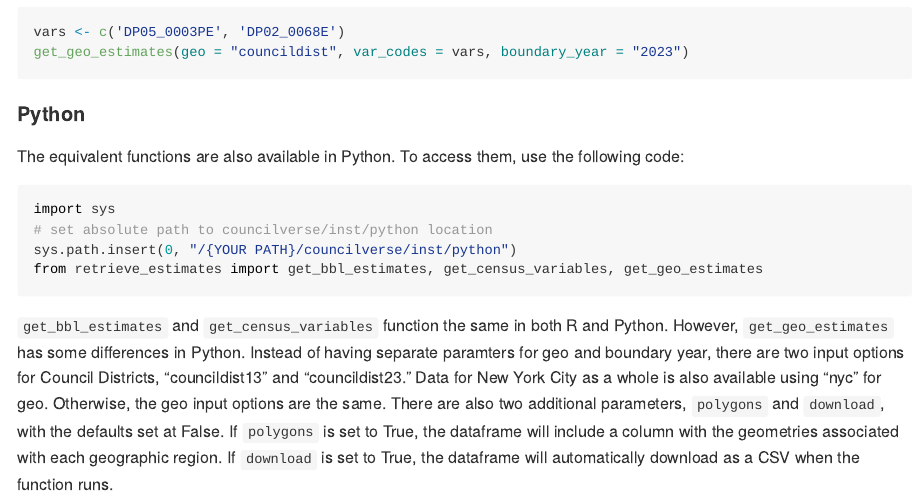
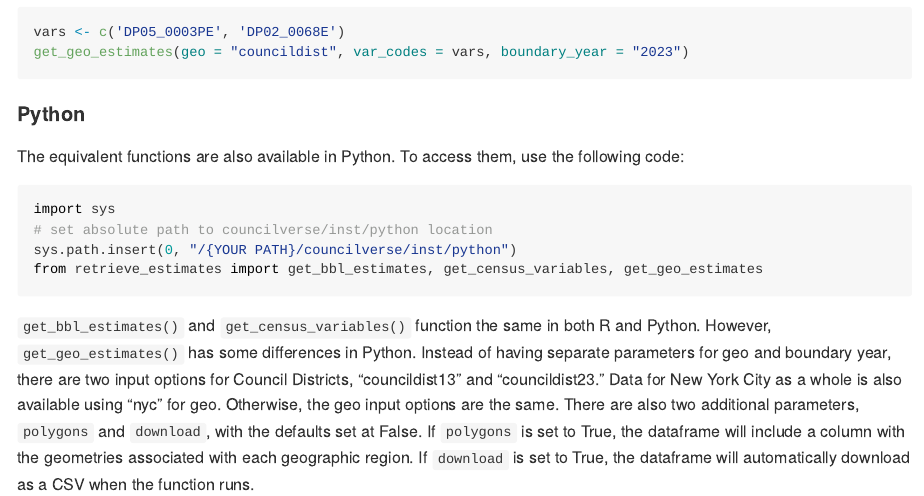
Before and after one commit to NewYorkCityCouncil/councilverse, an R Markdown document (README.Rmd): the page in a window 1100 px wide, from 2770 px down. Rendered offline with R 4.5, knitr and Pandoc, with nearby package versions.

Commit message:
updating README

````diff
--- a/README.Rmd
+++ b/README.Rmd
@@ -122,4 +122,5 @@ import sys
 sys.path.insert(0, "/{YOUR PATH}/councilverse/inst/python")
 from retrieve_estimates import get_bbl_estimates, get_census_variables, get_geo_estimates
 ```
-`get_bbl_estimates` and `get_census_variables` function the same in both R and Python. However, `get_geo_estimates` has some differences in Python. Instead of having separate paramters for geo and boundary year, there are two input options for Council Districts, "councildist13" and "councildist23." Data for New York City as a whole is also available using "nyc" for geo. Otherwise, the geo input options are the same. There are also two additional parameters, `polygons` and `download`, with the defaults set at False. If `polygons` is set to True, the dataframe will include a column with the geometries associated with each geographic region. If `download` is set to True, the dataframe will automatically download as a CSV when the function runs.
+
+`get_bbl_estimates()` and `get_census_variables()` function the same in both R and Python. However, `get_geo_estimates()` has some differences in Python. Instead of having separate parameters for geo and boundary year, there are two input options for Council Districts, "councildist13" and "councildist23." Data for New York City as a whole is also available using "nyc" for geo. Otherwise, the geo input options are the same. There are also two additional parameters, `polygons` and `download`, with the defaults set at False. If `polygons` is set to True, the dataframe will include a column with the geometries associated with each geographic region. If `download` is set to True, the dataframe will automatically download as a CSV when the function runs.
````
Also changed, not shown: README.md.
